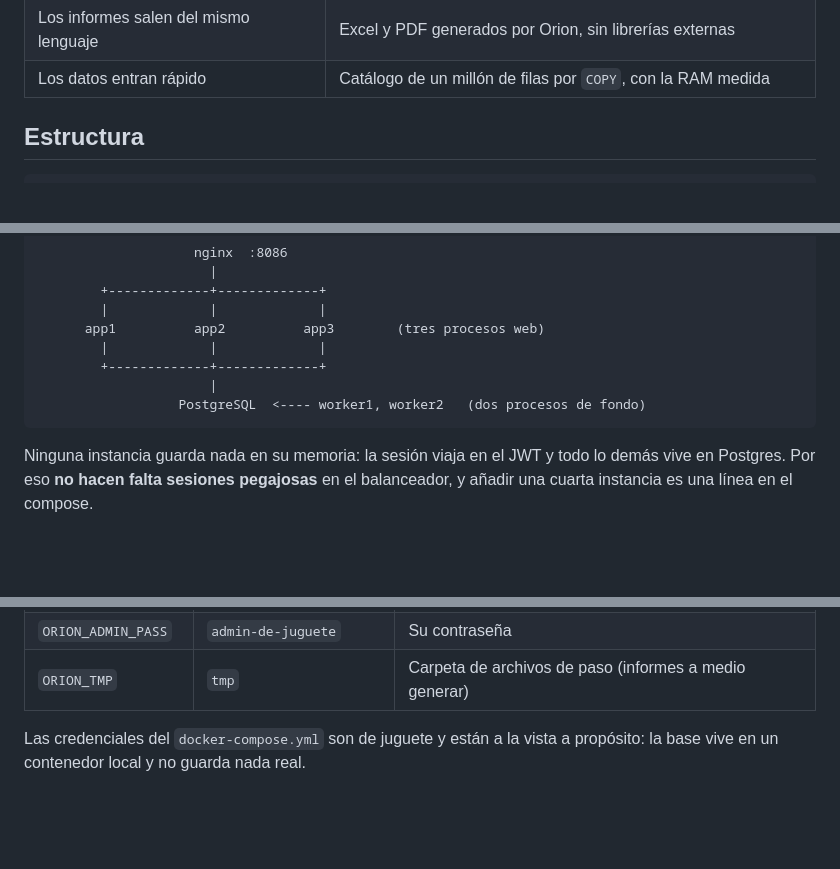
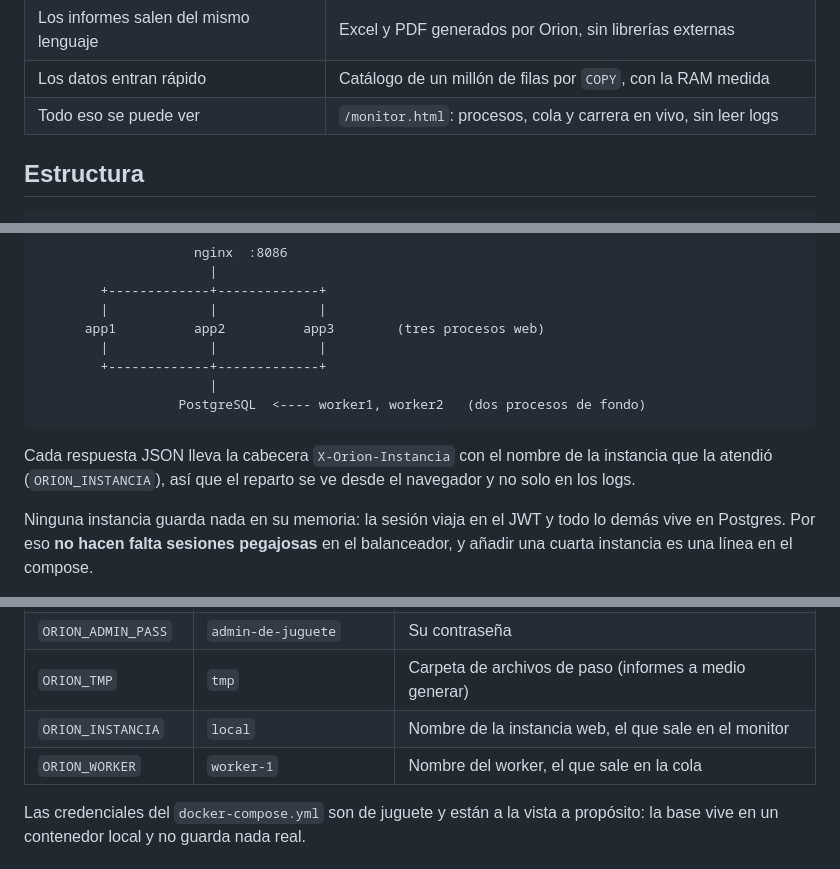
Before and after one commit to angeldevmobile/Demo-Cliente_Servidor, a Markdown page: README.md, 3 parts joined by grey strips. Rendered like a GitHub page; blank space fills up the shorter version.

````diff
--- a/README.md
+++ b/README.md
@@ -36,6 +36,7 @@ transacciones, y es lo que separa un backend de un juguete.
 | El stock no se vende dos veces | Bloqueo de fila en Postgres, probado con compradores simultáneos |
 | Los informes salen del mismo lenguaje | Excel y PDF generados por Orion, sin librerías externas |
 | Los datos entran rápido | Catálogo de un millón de filas por `COPY`, con la RAM medida |
+| Todo eso se puede ver | `/monitor.html`: procesos, cola y carrera en vivo, sin leer logs |
 
 ## Estructura
 
@@ -359,6 +377,10 @@ eso, 0,08 ms.
                   PostgreSQL  <---- worker1, worker2   (dos procesos de fondo)
 ```
 
+Cada respuesta JSON lleva la cabecera `X-Orion-Instancia` con el nombre de la
+instancia que la atendió (`ORION_INSTANCIA`), así que el reparto se ve desde el
+navegador y no solo en los logs.
+
 Ninguna instancia guarda nada en su memoria: la sesión viaja en el JWT y todo
 lo demás vive en Postgres. Por eso **no hacen falta sesiones pegajosas** en el
 balanceador, y añadir una cuarta instancia es una línea en el compose.
@@ -476,6 +501,8 @@ ORION_BD="postgres://usuario:clave@host:5432/base" orion watch backend/main.orx
 | `ORION_ADMIN_EMAIL` | `admin@comercio.test` | Cuenta de administración que se siembra al arrancar |
 | `ORION_ADMIN_PASS` | `admin-de-juguete` | Su contraseña |
 | `ORION_TMP` | `tmp` | Carpeta de archivos de paso (informes a medio generar) |
+| `ORION_INSTANCIA` | `local` | Nombre de la instancia web, el que sale en el monitor |
+| `ORION_WORKER` | `worker-1` | Nombre del worker, el que sale en la cola |
 
 Las credenciales del `docker-compose.yml` son de juguete y están a la vista a
 propósito: la base vive en un contenedor local y no guarda nada real.
````
Also changed, not shown: other parts of README.md (+43 -13 lines).
